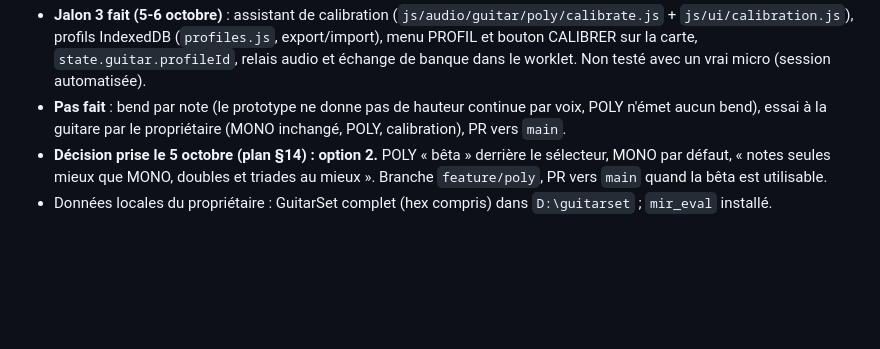
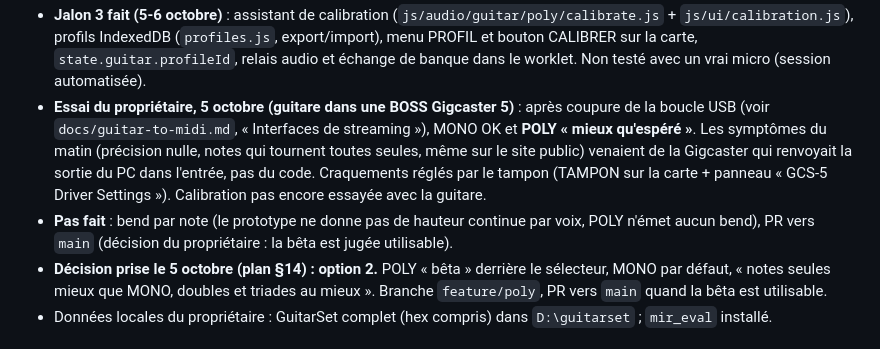
Before and after one commit to benasterisk/jamrack, a Markdown page: CLAUDE.md, the part around the change. Drawn GitHub-style; blank space fills up the shorter version.

```diff
--- a/CLAUDE.md
+++ b/CLAUDE.md
@@ -103,9 +103,17 @@ aux changements de session. Détails : `docs/local-setup.md`.
   IndexedDB (`profiles.js`, export/import), menu PROFIL et bouton CALIBRER
   sur la carte, `state.guitar.profileId`, relais audio et échange de banque
   dans le worklet. Non testé avec un vrai micro (session automatisée).
+- **Essai du propriétaire, 5 octobre (guitare dans une BOSS Gigcaster 5)** :
+  après coupure de la boucle USB (voir `docs/guitar-to-midi.md`, « Interfaces
+  de streaming »), MONO OK et **POLY « mieux qu'espéré »**. Les symptômes du
+  matin (précision nulle, notes qui tournent toutes seules, même sur le site
+  public) venaient de la Gigcaster qui renvoyait la sortie du PC dans
+  l'entrée, pas du code. Craquements réglés par le tampon (TAMPON sur la
+  carte + panneau « GCS-5 Driver Settings »). Calibration pas encore essayée
+  avec la guitare.
 - **Pas fait** : bend par note (le prototype ne donne pas de hauteur continue
-  par voix, POLY n'émet aucun bend), essai à la guitare par le propriétaire
-  (MONO inchangé, POLY, calibration), PR vers `main`.
+  par voix, POLY n'émet aucun bend), PR vers `main` (décision du
+  propriétaire : la bêta est jugée utilisable).
 - **Décision prise le 5 octobre (plan §14) : option 2.** POLY « bêta »
   derrière le sélecteur, MONO par défaut, « notes seules mieux que MONO,
   doubles et triades au mieux ». Branche `feature/poly`, PR vers `main`
```
Also changed, not shown: docs/guitar-to-midi.md (+26 -0 lines).
